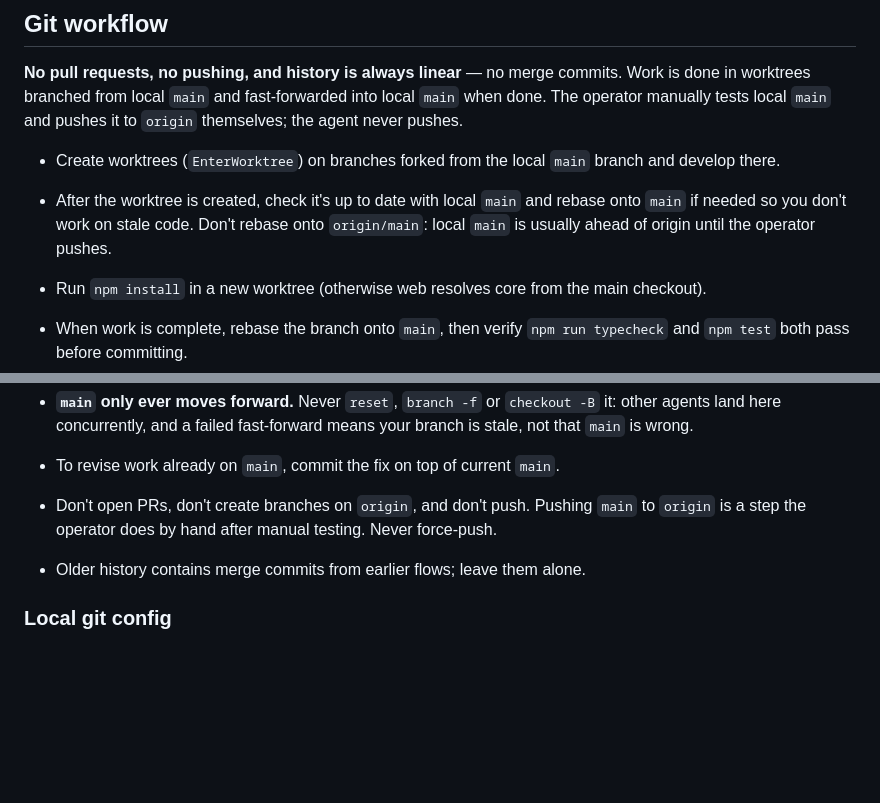
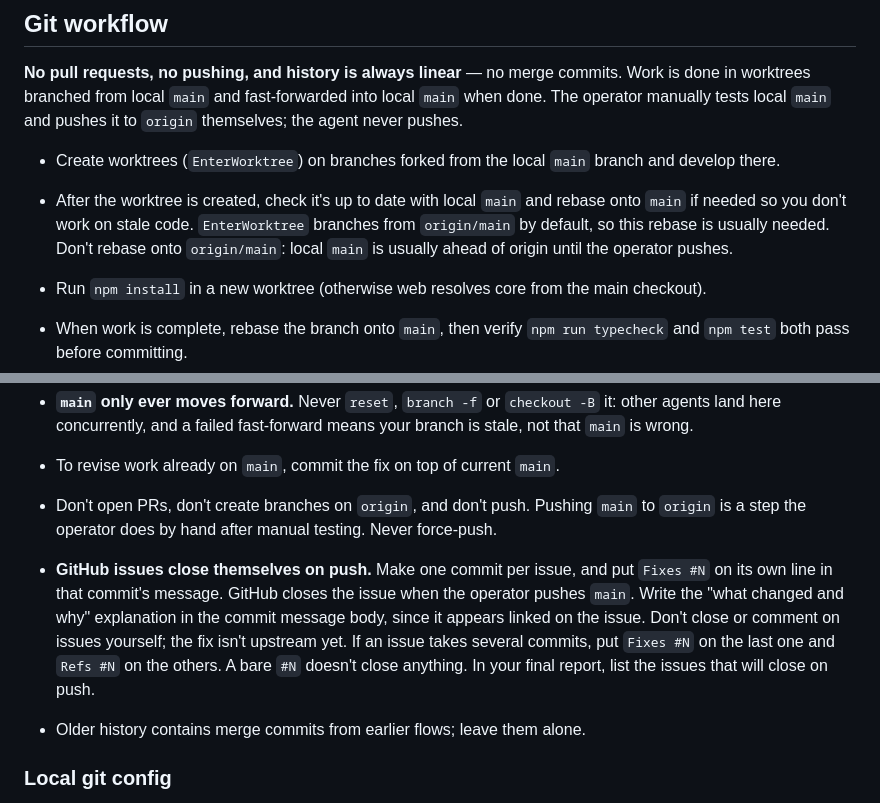
Before and after one commit to RByers/meshcore-web, a Markdown page: CLAUDE.md, 2 parts joined by grey strips. Rendered like a GitHub page; blank space fills up the shorter version.

Commit message:
CLAUDE.md: issues close via 'Fixes #N' on the operator's push; note EnterWorktree starts from origin/main
Co-Authored-By: Claude Opus 5.5 <noreply@anthropic.com>
Claude-Session: https://claude.ai/code/session_01WyaLnH3tpWyB6jKAzUGzxP

```diff
--- a/CLAUDE.md
+++ b/CLAUDE.md
@@ -51,7 +51,8 @@ manually tests local `main` and pushes it to `origin` themselves; the agent neve
 
 - Create worktrees (`EnterWorktree`) on branches forked from the local `main` branch and develop there.
 - After the worktree is created, check it's up to date with local `main` and rebase onto `main` if
-  needed so you don't work on stale code. Don't rebase onto `origin/main`: local `main` is usually
+  needed so you don't work on stale code. `EnterWorktree` branches from `origin/main` by default, so
+  this rebase is usually needed. Don't rebase onto `origin/main`: local `main` is usually
   ahead of origin until the operator pushes.
 - Run `npm install` in a new worktree (otherwise web resolves core from the main checkout).
 - When work is complete, rebase the branch onto `main`, then verify `npm run typecheck` and `npm test`
@@ -82,6 +83,12 @@ manually tests local `main` and pushes it to `origin` themselves; the agent neve
 - To revise work already on `main`, commit the fix on top of current `main`.
 - Don't open PRs, don't create branches on `origin`, and don't push. Pushing `main` to `origin` is a
   step the operator does by hand after manual testing. Never force-push.
+- **GitHub issues close themselves on push.** Make one commit per issue, and put
+  `Fixes #N` on its own line in that commit's message. GitHub closes the issue when the operator
+  pushes `main`. Write the "what changed and why" explanation in the commit message body, since it
+  appears linked on the issue. Don't close or comment on issues yourself; the fix isn't upstream yet.
+  If an issue takes several commits, put `Fixes #N` on the last one and `Refs #N` on the others. A
+  bare `#N` doesn't close anything. In your final report, list the issues that will close on push.
 - Older history contains merge commits from earlier flows; leave them alone.
 
 ### Local git config
```
